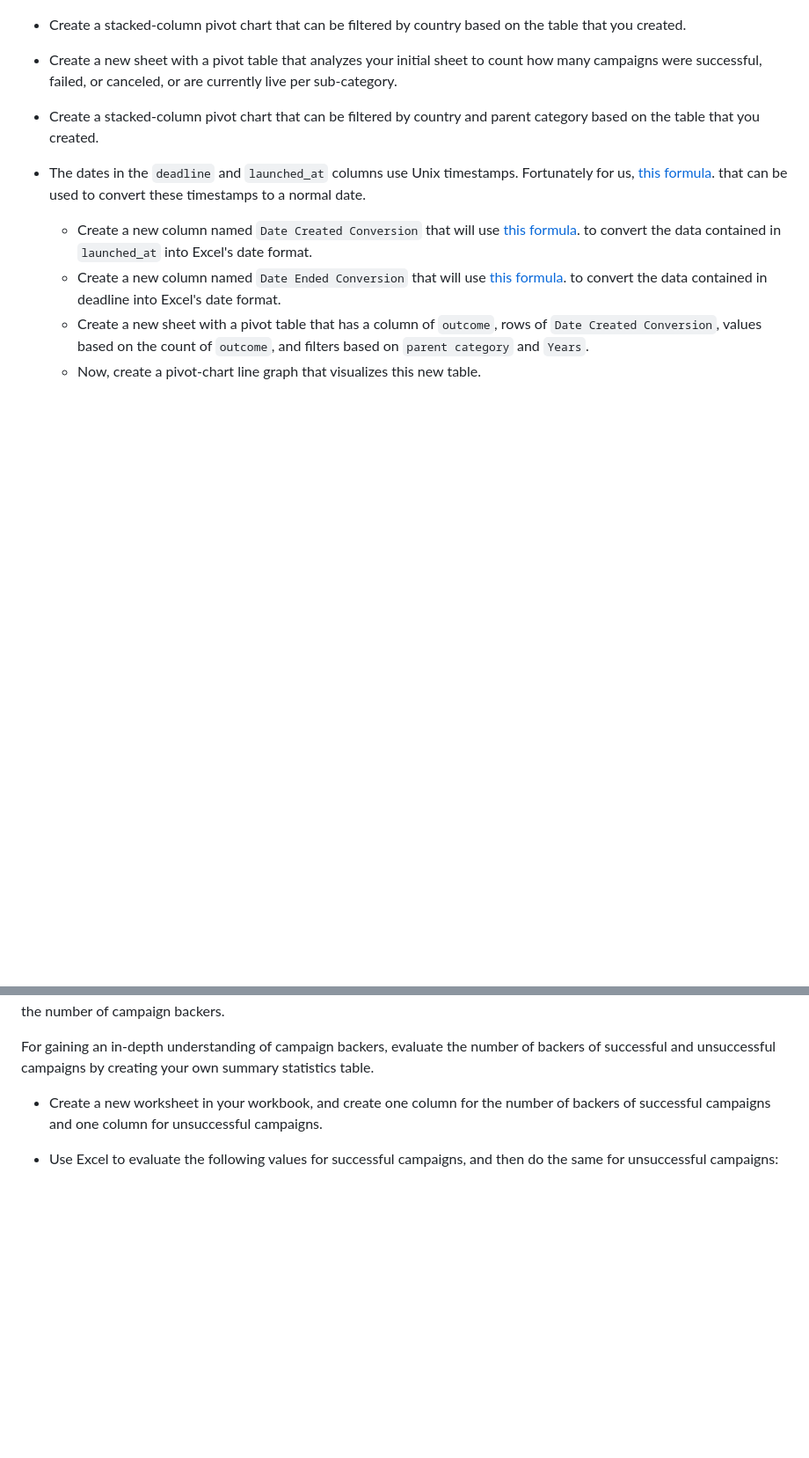
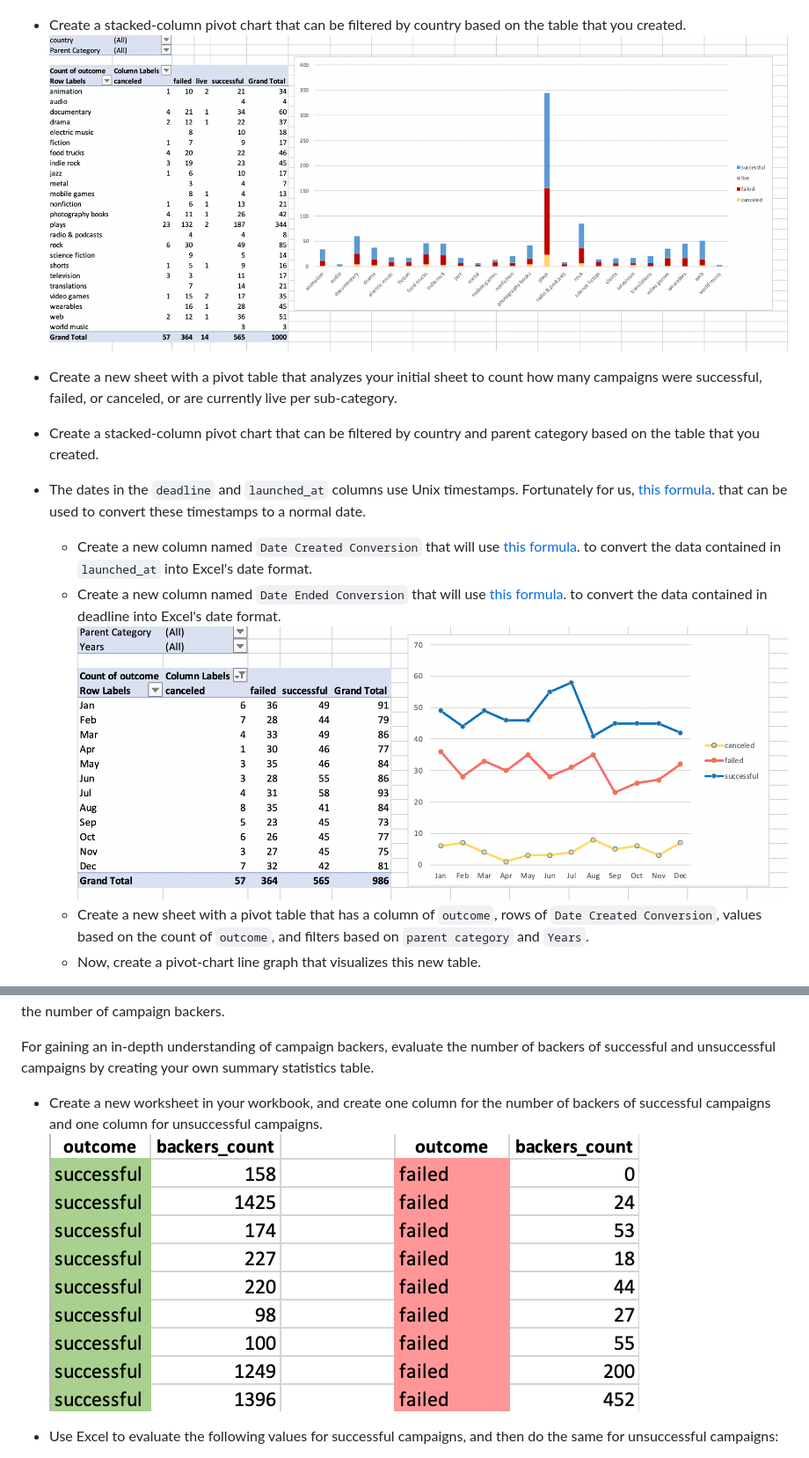
Before and after one commit to arocegue/dataAnalyticsBootcamp, a Markdown page: HW1/README.md, 2 parts joined by grey strips. Shown at 88% size. GitHub-like rendering; blank space fills up the shorter version.

```diff
--- a/HW1/README.md
+++ b/HW1/README.md
@@ -20,11 +20,13 @@ Using the Excel workbook, modify and analyze the sample-project data and try to
     - Create a new sheet with a pivot table that analyzes your initial worksheet to count how many campaigns were successful, failed, canceled, or are currently live per category.
 ![](Images/CategoryStats.png)
 - Create a stacked-column pivot chart that can be filtered by country based on the table that you created.
+![](Images/SubcategoryStats.png)
 - Create a new sheet with a pivot table that analyzes your initial sheet to count how many campaigns were successful, failed, or canceled, or are currently live per sub-category.
 - Create a stacked-column pivot chart that can be filtered by country and parent category based on the table that you created.
 - The dates in the `deadline` and `launched_at` columns use Unix timestamps. Fortunately for us, [this formula](https://www.extendoffice.com/documents/excel/2473-excel-timestamp-to-date.html). that can be used to convert these timestamps to a normal date.
     - Create a new column named `Date Created Conversion` that will use [this formula](https://www.extendoffice.com/documents/excel/2473-excel-timestamp-to-date.html). to convert the data contained in `launched_at` into Excel's date format.
     - Create a new column named `Date Ended Conversion` that will use [this formula](https://www.extendoffice.com/documents/excel/2473-excel-timestamp-to-date.html). to convert the data contained in deadline into Excel's date format.
+      ![](Images/LaunchDateOutcomes.png)
     - Create a new sheet with a pivot table that has a column of `outcome`, rows of `Date Created Conversion`, values based on the count of `outcome`, and filters based on `parent category` and `Years`.
     - Now, create a pivot-chart line graph that visualizes this new table.
 
@@ -73,7 +75,7 @@ Most people would use the number of campaign backers to assess the success of a
 For gaining an in-depth understanding of campaign backers, evaluate the number of backers of successful and unsuccessful campaigns by creating your own summary statistics table.
 
 - Create a new worksheet in your workbook, and create one column for the number of backers of successful campaigns and one column for unsuccessful campaigns.
-
+![](Images/backers01.png)
 
 - Use Excel to evaluate the following values for successful campaigns, and then do the same for unsuccessful campaigns:
 
```
Also changed, not shown: other parts of HW1/README.md (+1 -1 lines).
